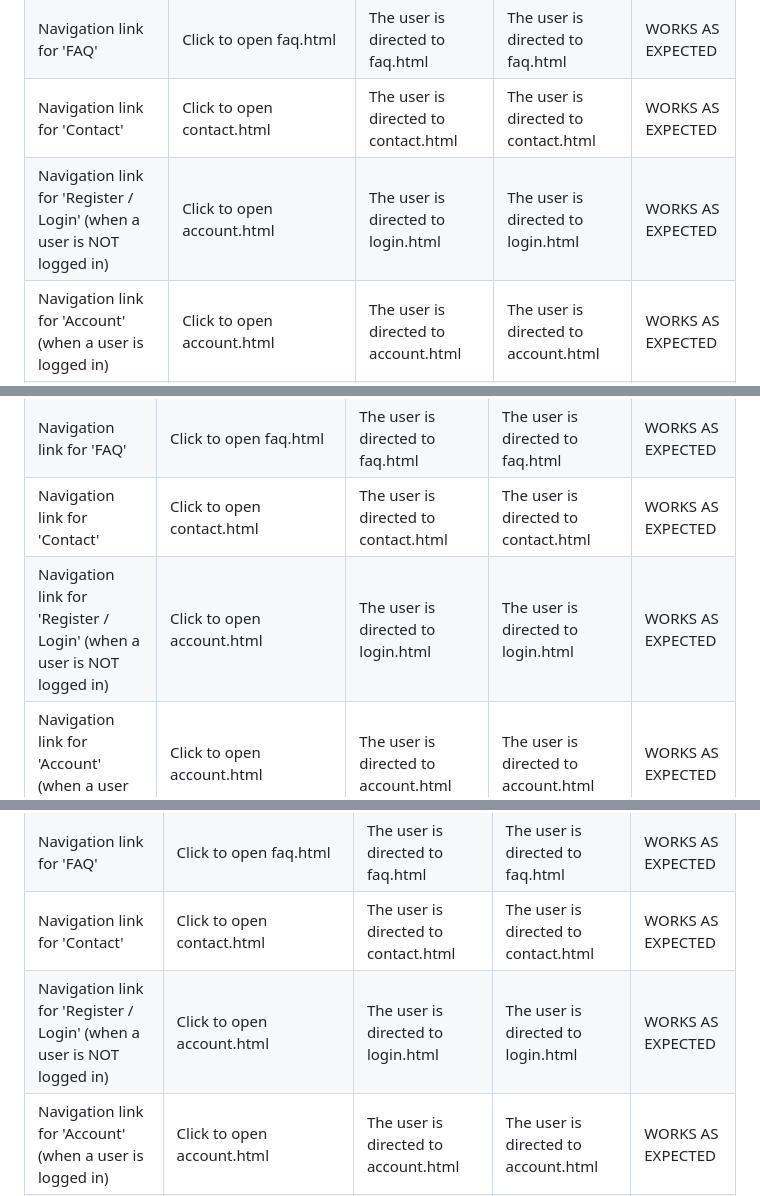
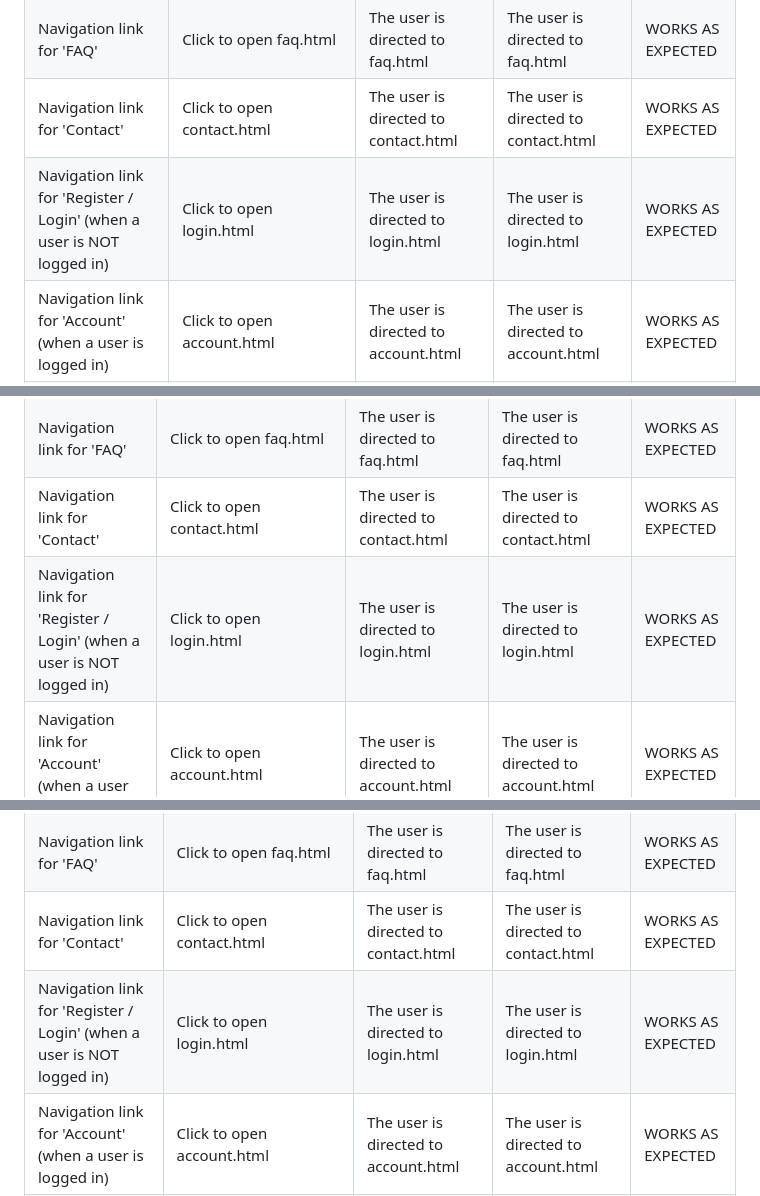
Before and after one commit to dvfrancis/craftr, a Markdown page: TESTING.md, 3 parts joined by grey strips. Drawn GitHub-style.

Commit message:
docs: update TESTING.md

```diff
--- a/TESTING.md
+++ b/TESTING.md
@@ -70,7 +70,7 @@
 | Navigation link for 'Classes' | Click to open diary.html | The user is directed to diary.html | The user is directed to diary.html | WORKS AS EXPECTED |
 | Navigation link for 'FAQ' | Click to open faq.html | The user is directed to faq.html | The user is directed to faq.html | WORKS AS EXPECTED |
 | Navigation link for 'Contact' | Click to open contact.html | The user is directed to contact.html | The user is directed to contact.html | WORKS AS EXPECTED |
-| Navigation link for 'Register / Login' (when a user is NOT logged in) | Click to open account.html | The user is directed to login.html | The user is directed to login.html | WORKS AS EXPECTED |
+| Navigation link for 'Register / Login' (when a user is NOT logged in) | Click to open login.html | The user is directed to login.html | The user is directed to login.html | WORKS AS EXPECTED |
 | Navigation link for 'Account' (when a user is logged in) | Click to open account.html | The user is directed to account.html | The user is directed to account.html | WORKS AS EXPECTED |
 | Button link for 'Explore' | Click to open diary.html | The user is directed to diary.html | The user is directed to diary.html | WORKS AS EXPECTED |
 | Button link for 'Register' | Click to open register.html | The user is directed to register.html | The user is directed to register.html | WORKS AS EXPECTED |
@@ -95,7 +95,7 @@
 | Navigation link for 'Classes' | Click to open diary.html | The user is directed to diary.html | The user is directed to diary.html | WORKS AS EXPECTED |
 | Navigation link for 'FAQ' | Click to open faq.html | The user is directed to faq.html | The user is directed to faq.html | WORKS AS EXPECTED |
 | Navigation link for 'Contact' | Click to open contact.html | The user is directed to contact.html | The user is directed to contact.html | WORKS AS EXPECTED |
-| Navigation link for 'Register / Login' (when a user is NOT logged in) | Click to open account.html | The user is directed to login.html | The user is directed to login.html | WORKS AS EXPECTED |
+| Navigation link for 'Register / Login' (when a user is NOT logged in) | Click to open login.html | The user is directed to login.html | The user is directed to login.html | WORKS AS EXPECTED |
 | Navigation link for 'Account' (when a user is logged in) | Click to open account.html | The user is directed to account.html | The user is directed to account.html | WORKS AS EXPECTED |
 | Button link for 'Details' (for all 21 classes listed) | Click to open details for that class in the database | The user is directed to details for that class in the database | The user is directed to details for that class in the database | WORKS AS EXPECTED |
 | Link in footer for '© 2025 Dominic Francis All Rights Reserved' | Click to open dominicfrancis.co.uk in a new tab | The link opens in a new tab  | The link opens in a new tab | WORKS AS EXPECTED |
@@ -115,7 +115,7 @@ These results apply to all 21 classes:
 | Navigation link for 'Classes' | Click to open diary.html | The user is directed to diary.html | The user is directed to diary.html | WORKS AS EXPECTED |
 | Navigation link for 'FAQ' | Click to open faq.html | The user is directed to faq.html | The user is directed to faq.html | WORKS AS EXPECTED |
 | Navigation link for 'Contact' | Click to open contact.html | The user is directed to contact.html | The user is directed to contact.html | WORKS AS EXPECTED |
-| Navigation link for 'Register / Login' (when a user is NOT logged in) | Click to open account.html | The user is directed to login.html | The user is directed to login.html | WORKS AS EXPECTED |
+| Navigation link for 'Register / Login' (when a user is NOT logged in) | Click to open login.html | The user is directed to login.html | The user is directed to login.html | WORKS AS EXPECTED |
 | Navigation link for 'Account' (when a user is logged in) | Click to open account.html | The user is directed to account.html | The user is directed to account.html | WORKS AS EXPECTED |
 | For a logged in user - button link to 'Enrol' | Click to enrol on the class selected | The user is enrolled on the class selected | The user is enrolled on the class selected | WORKS AS EXPECTED |
 | For a logged in user - button link to go 'Back to Diary' | Click to open diary.html | The user is directed to diary.html | The user is directed to diary.html | WORKS AS EXPECTED |
```
Also changed, not shown: other parts of TESTING.md (+8 -8 lines).
